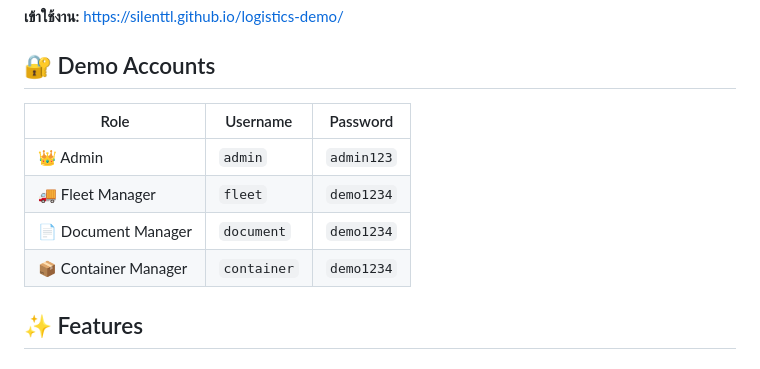
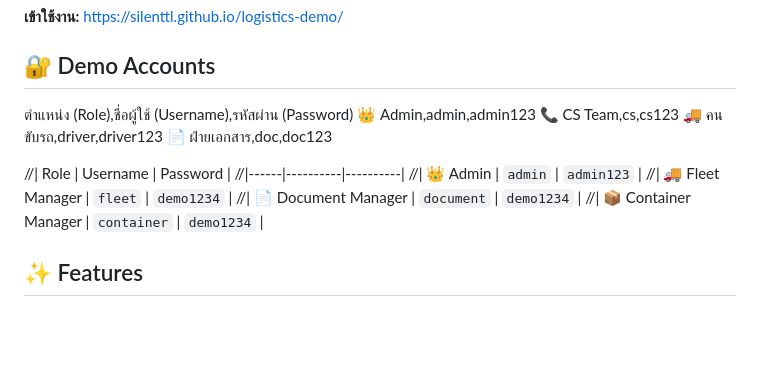
Before and after one commit to Silenttl/logistics-demo, a Markdown page: README.md, the part around the change. GitHub-like rendering; blank space fills up the shorter version.

```diff
--- a/README.md
+++ b/README.md
@@ -8,12 +8,18 @@
 
 ## 🔐 Demo Accounts
 
-| Role | Username | Password |
-|------|----------|----------|
-| 👑 Admin | `admin` | `admin123` |
-| 🚚 Fleet Manager | `fleet` | `demo1234` |
-| 📄 Document Manager | `document` | `demo1234` |
-| 📦 Container Manager | `container` | `demo1234` |
+ตำแหน่ง (Role),ชื่อผู้ใช้ (Username),รหัสผ่าน (Password)
+👑 Admin,admin,admin123
+📞 CS Team,cs,cs123
+🚚 คนขับรถ,driver,driver123
+📄 ฝ่ายเอกสาร,doc,doc123
+
+//| Role | Username | Password |
+//|------|----------|----------|
+//| 👑 Admin | `admin` | `admin123` |
+//| 🚚 Fleet Manager | `fleet` | `demo1234` |
+//| 📄 Document Manager | `document` | `demo1234` |
+//| 📦 Container Manager | `container` | `demo1234` |
 
 ## ✨ Features
 
```
